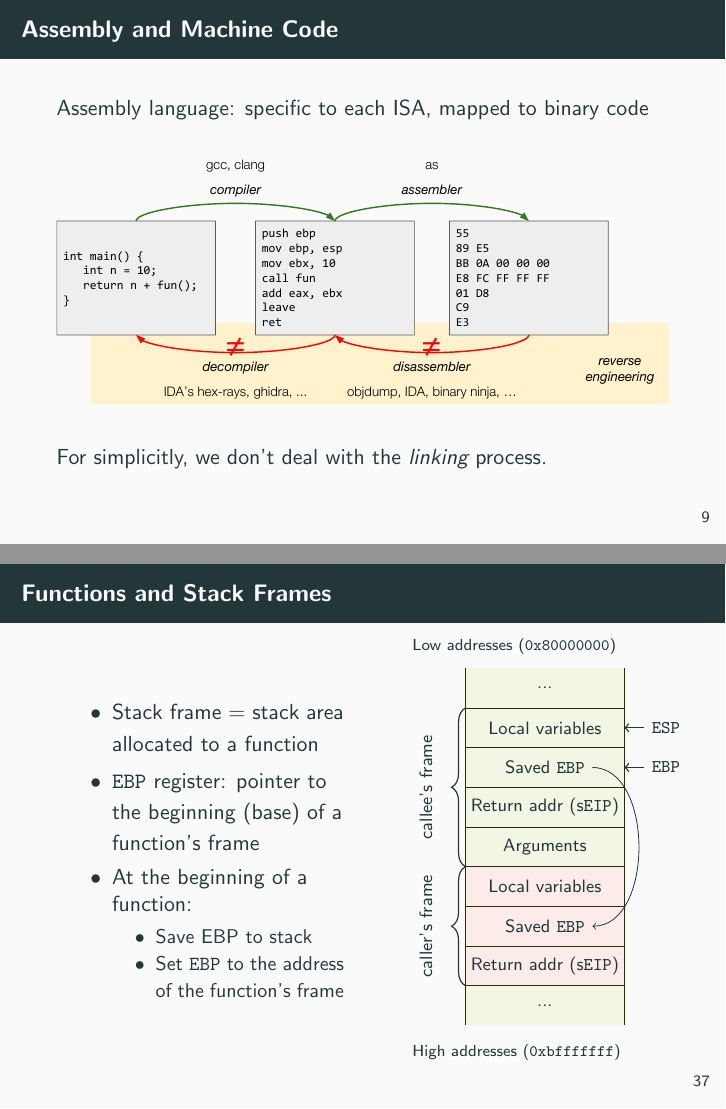
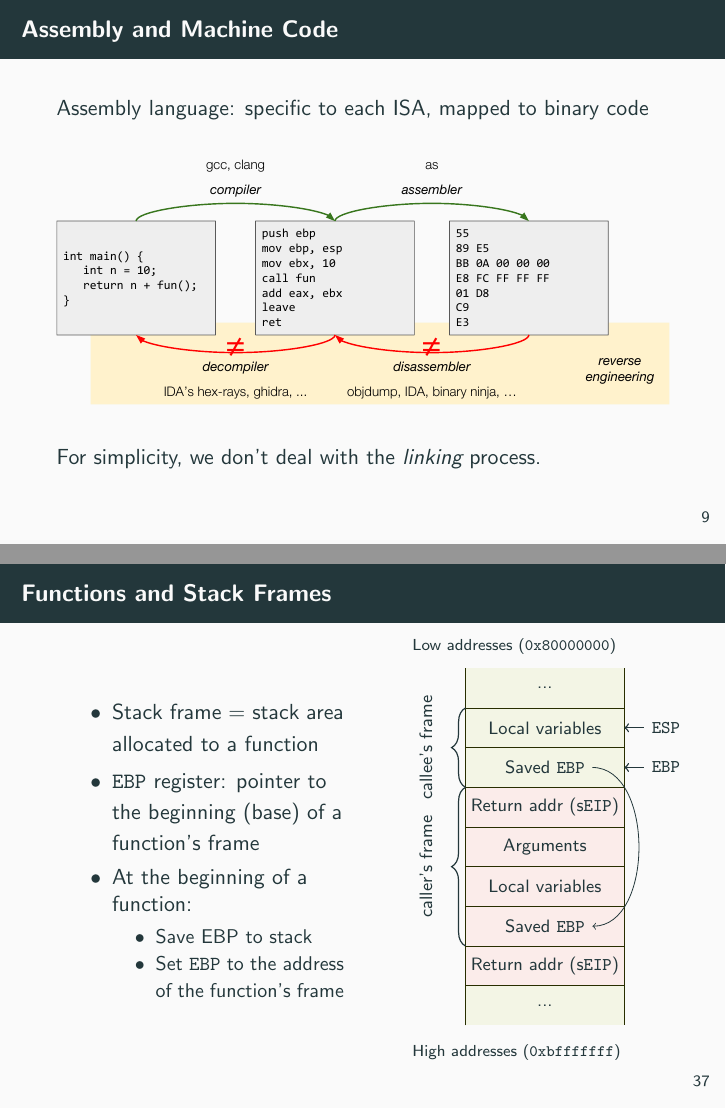
Before and after one commit to necst/x86-crash-course, LaTeX slides (x86-crash-course.tex): pages 9 and 45 of 71, joined at a grey line. Compiled offline with pdfLaTeX.

Commit message:
Stack frame

```diff
--- a/x86-crash-course.tex
+++ b/x86-crash-course.tex
@@ -225,7 +225,7 @@
  	\begin{figure}
     	\includegraphics[width=\linewidth]{images/asm-disasm}
   	\end{figure}
-For simplicitly, we don't deal with the \emph{linking} process.
+For simplicity, we don't deal with the \emph{linking} process.
  \end{frame}
 
 \begin{frame}{Assembly: Syntax}
@@ -842,14 +842,14 @@ ret:
 	\startframe
 	\cell{Local variables}\cellptr{{\tt ESP}}
 	\cell{Saved {\tt EBP}}\cellptr{{\tt EBP}} \coordinate (p1) at (currentcell.east);
-	\cell{Return addr (s{\tt EIP})}
-	\cell{Arguments}
 	\finishframe{\rotatebox{90}{callee's frame}}
 	\startframe
+	\bcell{Return addr (s{\tt EIP})}
+	\bcell{Arguments}
 	\bcell{Local variables}
 	\bcell{Saved {\tt EBP}} \coordinate (p2) at (currentcell.east);
+	\finishframe{\rotatebox{90}{caller's frame}}
 	\bcell{Return addr (s{\tt EIP})}
-	\finishframe{\rotatebox{90}{caller's frame}}
 	\stackbottom
 	\draw[->] (p1) to [bend left=90] (p2);
 	\end{tikzpicture}
```
Also changed, not shown: x86-crash-course.pdf.
